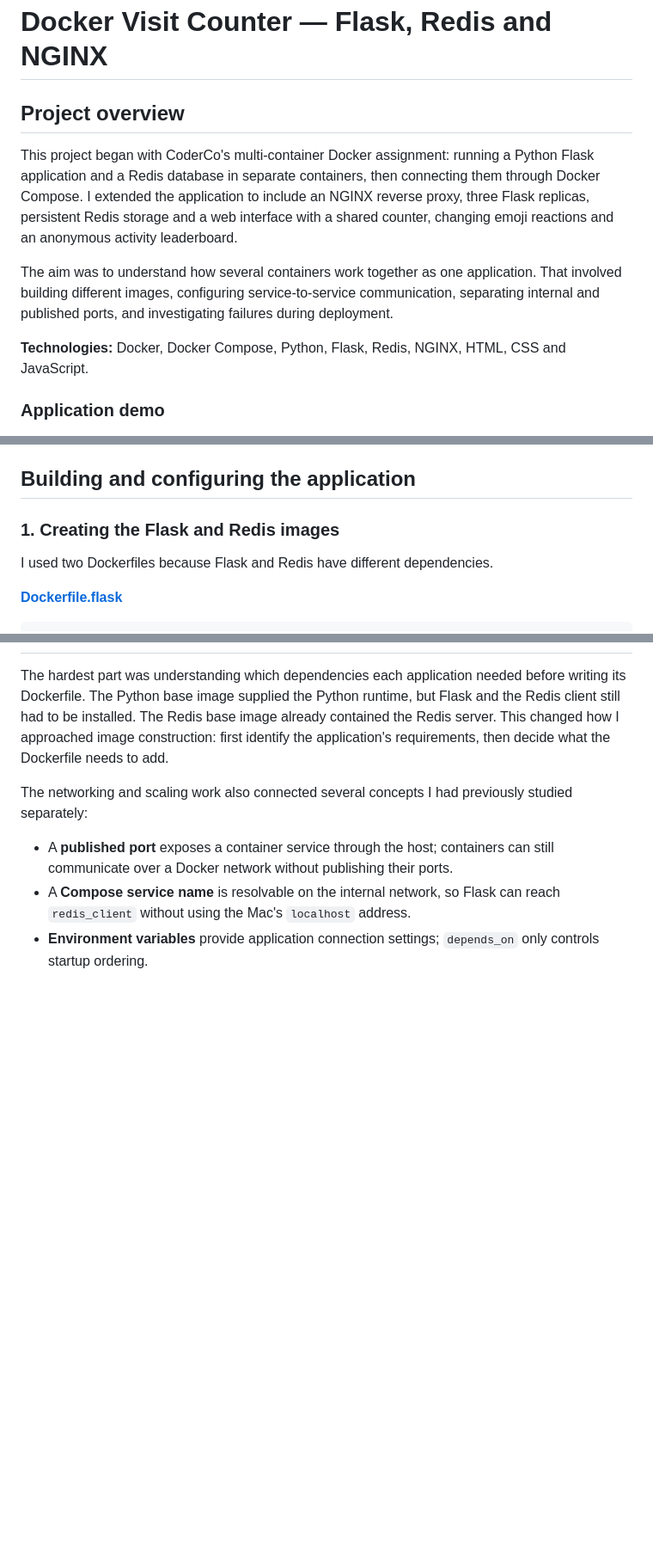
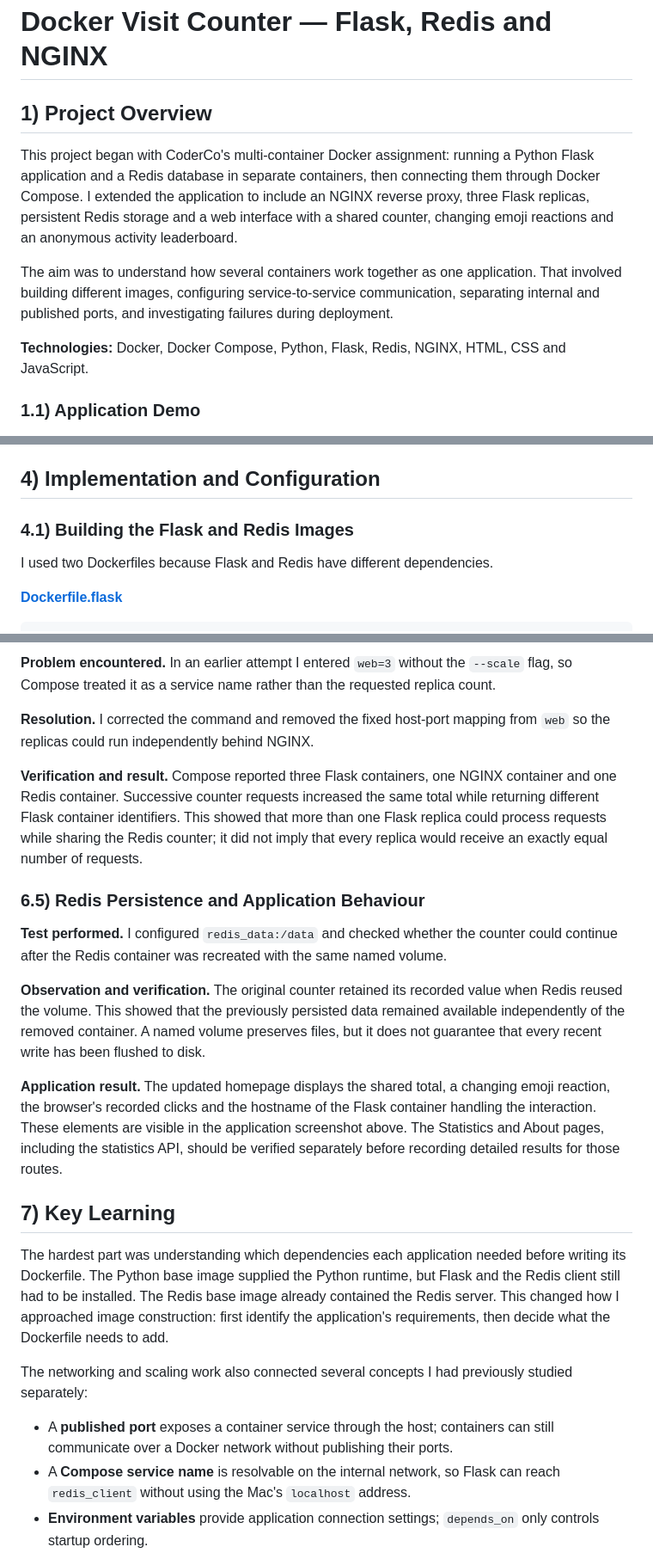
Before and after one commit to muhayadindev-dev/DevOps_Learning-, a Markdown page: docker/README.md, 3 parts joined by grey strips. Shown at 86% size. GitHub-like rendering; blank space fills up the shorter version.

```diff
--- a/docker/README.md
+++ b/docker/README.md
@@ -1,6 +1,6 @@
 # Docker Visit Counter — Flask, Redis and NGINX
 
-## Project overview
+## 1) Project Overview
 
 This project began with CoderCo's multi-container Docker assignment: running a Python Flask application and a Redis database in separate containers, then connecting them through Docker Compose. I extended the application to include an NGINX reverse proxy, three Flask replicas, persistent Redis storage and a web interface with a shared counter, changing emoji reactions and an anonymous activity leaderboard.
 
@@ -8,7 +8,7 @@ The aim was to understand how several containers work together as one applicatio
 
 **Technologies:** Docker, Docker Compose, Python, Flask, Redis, NGINX, HTML, CSS and JavaScript.
 
-### Application demo
+### 1.1) Application Demo
 
 ![Docker counter showing the shared visit count and the Flask container that handled the request](assets/counter-preview.png)
 
@@ -89,9 +89,9 @@ docker/
 - `containers/` contains the image definitions, Docker Compose services and NGINX routing configuration.
 - `assets/` contains the application image used in this documentation.
 
-## Building and configuring the application
+## 4) Implementation and Configuration
 
-### 1. Creating the Flask and Redis images
+### 4.1) Building the Flask and Redis Images
 
 I used two Dockerfiles because Flask and Redis have different dependencies.
 
@@ -299,3 +313,18 @@ An attempt to specify `web=3` without the `--scale` flag caused Compose to treat
+**Problem encountered.** In an earlier attempt I entered `web=3` without the `--scale` flag, so Compose treated it as a service name rather than the requested replica count.
+
+**Resolution.** I corrected the command and removed the fixed host-port mapping from `web` so the replicas could run independently behind NGINX.
+
+**Verification and result.** Compose reported three Flask containers, one NGINX container and one Redis container. Successive counter requests increased the same total while returning different Flask container identifiers. This showed that more than one Flask replica could process requests while sharing the Redis counter; it did not imply that every replica would receive an exactly equal number of requests.
+
+### 6.5) Redis Persistence and Application Behaviour
+
+**Test performed.** I configured `redis_data:/data` and checked whether the counter could continue after the Redis container was recreated with the same named volume.
+
+**Observation and verification.** The original counter retained its recorded value when Redis reused the volume. This showed that the previously persisted data remained available independently of the removed container. A named volume preserves files, but it does not guarantee that every recent write has been flushed to disk.
+
+**Application result.** The updated homepage displays the shared total, a changing emoji reaction, the browser's recorded clicks and the hostname of the Flask container handling the interaction. These elements are visible in the application screenshot above. The Statistics and About pages, including the statistics API, should be verified separately before recording detailed results for those routes.
+
+## 7) Key Learning
 
 The hardest part was understanding which dependencies each application needed before writing its Dockerfile. The Python base image supplied the Python runtime, but Flask and the Redis client still had to be installed. The Redis base image already contained the Redis server. This changed how I approached image construction: first identify the application's requirements, then decide what the Dockerfile needs to add.
 
```
Also changed, not shown: other parts of docker/README.md (+45 -31 lines).
